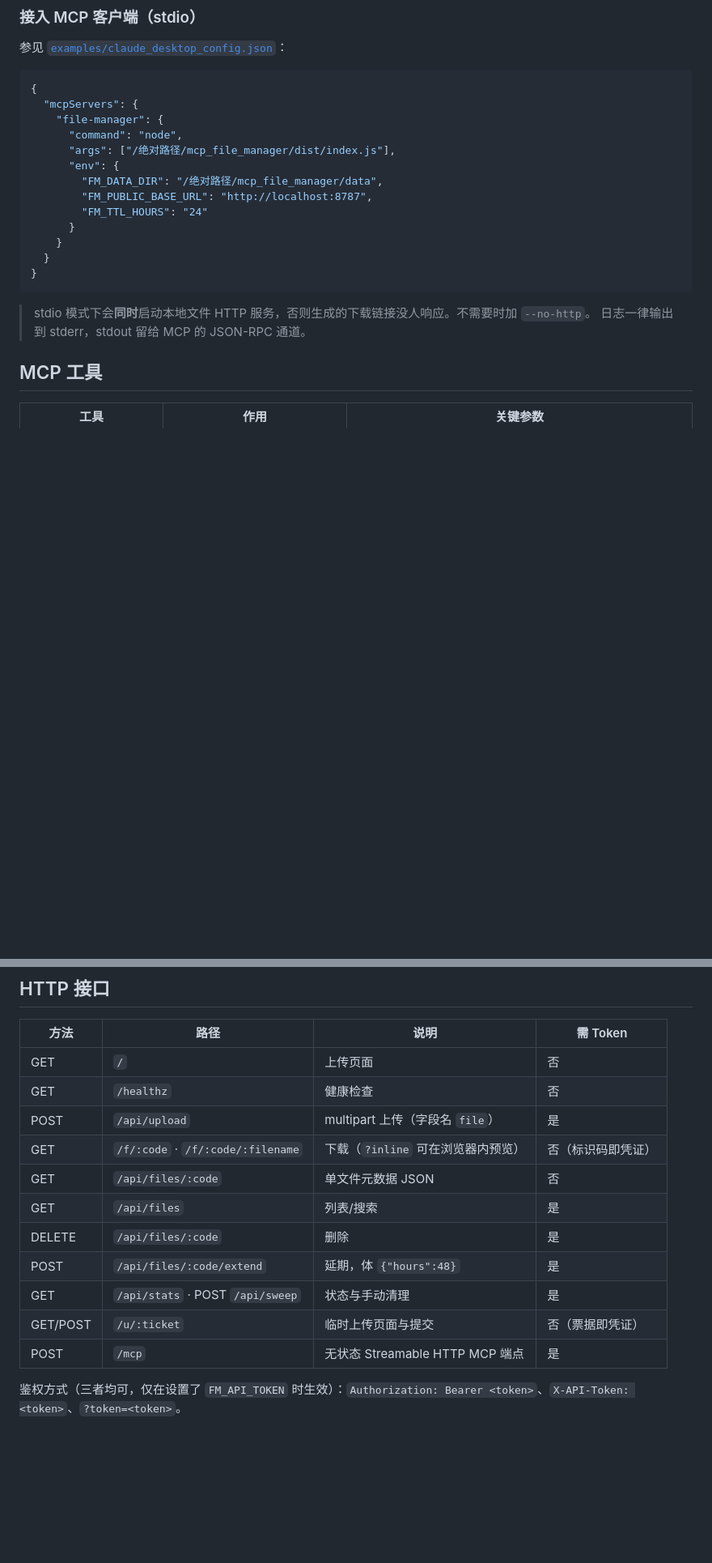
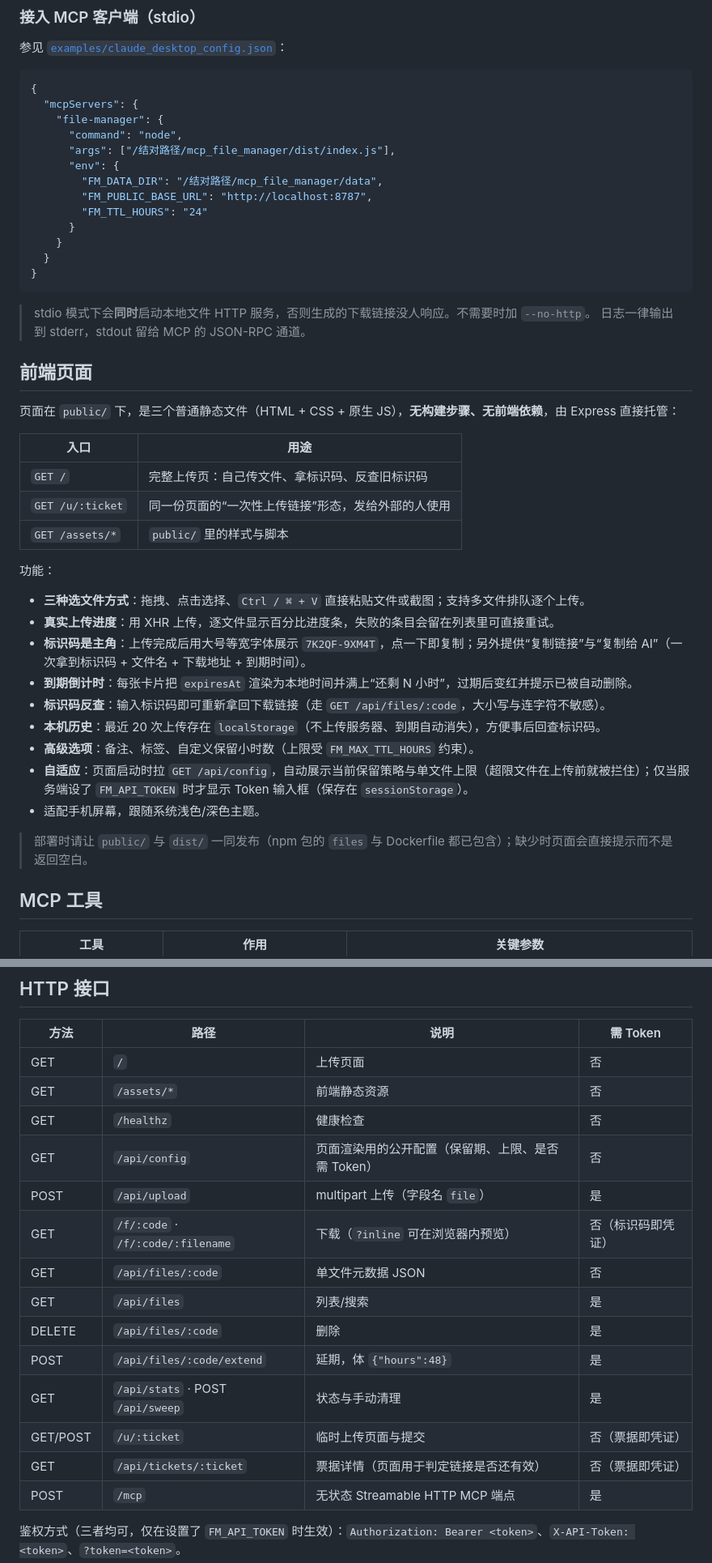
Before and after one commit to xtawa/mcp_file_manager, a Markdown page: README.md, 2 parts joined by grey strips. Shown at 81% size. Rendered like a GitHub page; blank space fills up the shorter version.

Commit message:
docs: 补充前端页面说明、新接口与目录结构

```diff
--- a/README.md
+++ b/README.md
@@ -45,9 +45,9 @@ FM_HOST=0.0.0.0 FM_API_TOKEN=你的强密钥 npm run start:http
   "mcpServers": {
     "file-manager": {
       "command": "node",
-      "args": ["/绝对路径/mcp_file_manager/dist/index.js"],
+      "args": ["/结对路径/mcp_file_manager/dist/index.js"],
       "env": {
-        "FM_DATA_DIR": "/绝对路径/mcp_file_manager/data",
+        "FM_DATA_DIR": "/结对路径/mcp_file_manager/data",
         "FM_PUBLIC_BASE_URL": "http://localhost:8787",
         "FM_TTL_HOURS": "24"
       }
@@ -58,6 +58,30 @@ FM_HOST=0.0.0.0 FM_API_TOKEN=你的强密钥 npm run start:http
 
 > stdio 模式下会**同时**启动本地文件 HTTP 服务，否则生成的下载链接没人响应。不需要时加 `--no-http`。
 > 日志一律输出到 stderr，stdout 留给 MCP 的 JSON-RPC 通道。
+
+## 前端页面
+
+页面在 `public/` 下，是三个普通静态文件（HTML + CSS + 原生 JS），**无构建步骤、无前端依赖**，由 Express 直接托管：
+
+| 入口 | 用途 |
+| --- | --- |
+| `GET /` | 完整上传页：自己传文件、拿标识码、反查旧标识码 |
+| `GET /u/:ticket` | 同一份页面的“一次性上传链接”形态，发给外部的人使用 |
+| `GET /assets/*` | `public/` 里的样式与脚本 |
+
+功能：
+
+- **三种选文件方式**：拖拽、点击选择、`Ctrl / ⌘ + V` 直接粘贴文件或截图；支持多文件排队逐个上传。
+- **真实上传进度**：用 XHR 上传，逐文件显示百分比进度条，失败的条目会留在列表里可直接重试。
+- **标识码是主角**：上传完成后用大号等宽字体展示 `7K2QF-9XM4T`，点一下即复制；另外提供“复制链接”与“复制给 AI”（一次拿到标识码 + 文件名 + 下载地址 + 到期时间）。
+- **到期倒计时**：每张卡片把 `expiresAt` 渲染为本地时间并满上“还剩 N 小时”，过期后变红并提示已被自动删除。
+- **标识码反查**：输入标识码即可重新拿回下载链接（走 `GET /api/files/:code`，大小写与连字符不敏感）。
+- **本机历史**：最近 20 次上传存在 `localStorage`（不上传服务器、到期自动消失），方便事后回查标识码。
+- **高级选项**：备注、标签、自定义保留小时数（上限受 `FM_MAX_TTL_HOURS` 约束）。
+- **自适应**：页面启动时拉 `GET /api/config`，自动展示当前保留策略与单文件上限（超限文件在上传前就被拦住）；仅当服务端设了 `FM_API_TOKEN` 时才显示 Token 输入框（保存在 `sessionStorage`）。
+- 适配手机屏幕，跟随系统浅色/深色主题。
+
+> 部署时请让 `public/` 与 `dist/` 一同发布（npm 包的 `files` 与 Dockerfile 都已包含）；缺少时页面会直接提示而不是返回空白。
 
 ## MCP 工具
 
@@ -84,7 +108,9 @@ FM_HOST=0.0.0.0 FM_API_TOKEN=你的强密钥 npm run start:http
 | 方法 | 路径 | 说明 | 需 Token |
 | --- | --- | --- | --- |
 | GET | `/` | 上传页面 | 否 |
+| GET | `/assets/*` | 前端静态资源 | 否 |
 | GET | `/healthz` | 健康检查 | 否 |
+| GET | `/api/config` | 页面渲染用的公开配置（保留期、上限、是否需 Token） | 否 |
 | POST | `/api/upload` | multipart 上传（字段名 `file`） | 是 |
 | GET | `/f/:code` · `/f/:code/:filename` | 下载（`?inline` 可在浏览器内预览） | 否（标识码即凭证） |
 | GET | `/api/files/:code` | 单文件元数据 JSON | 否 |
@@ -93,6 +119,7 @@ FM_HOST=0.0.0.0 FM_API_TOKEN=你的强密钥 npm run start:http
 | POST | `/api/files/:code/extend` | 延期，体 `{"hours":48}` | 是 |
 | GET | `/api/stats` · POST `/api/sweep` | 状态与手动清理 | 是 |
 | GET/POST | `/u/:ticket` | 临时上传页面与提交 | 否（票据即凭证） |
+| GET | `/api/tickets/:ticket` | 票据详情（页面用于判定链接是否还有效） | 否（票据即凭证） |
 | POST | `/mcp` | 无状态 Streamable HTTP MCP 端点 | 是 |
 
 鉴权方式（三者均可，仅在设置了 `FM_API_TOKEN` 时生效）：`Authorization: Bearer <token>`、`X-API-Token: <token>`、`?token=<token>`。
```
Also changed, not shown: other parts of README.md (+10 -5 lines).
